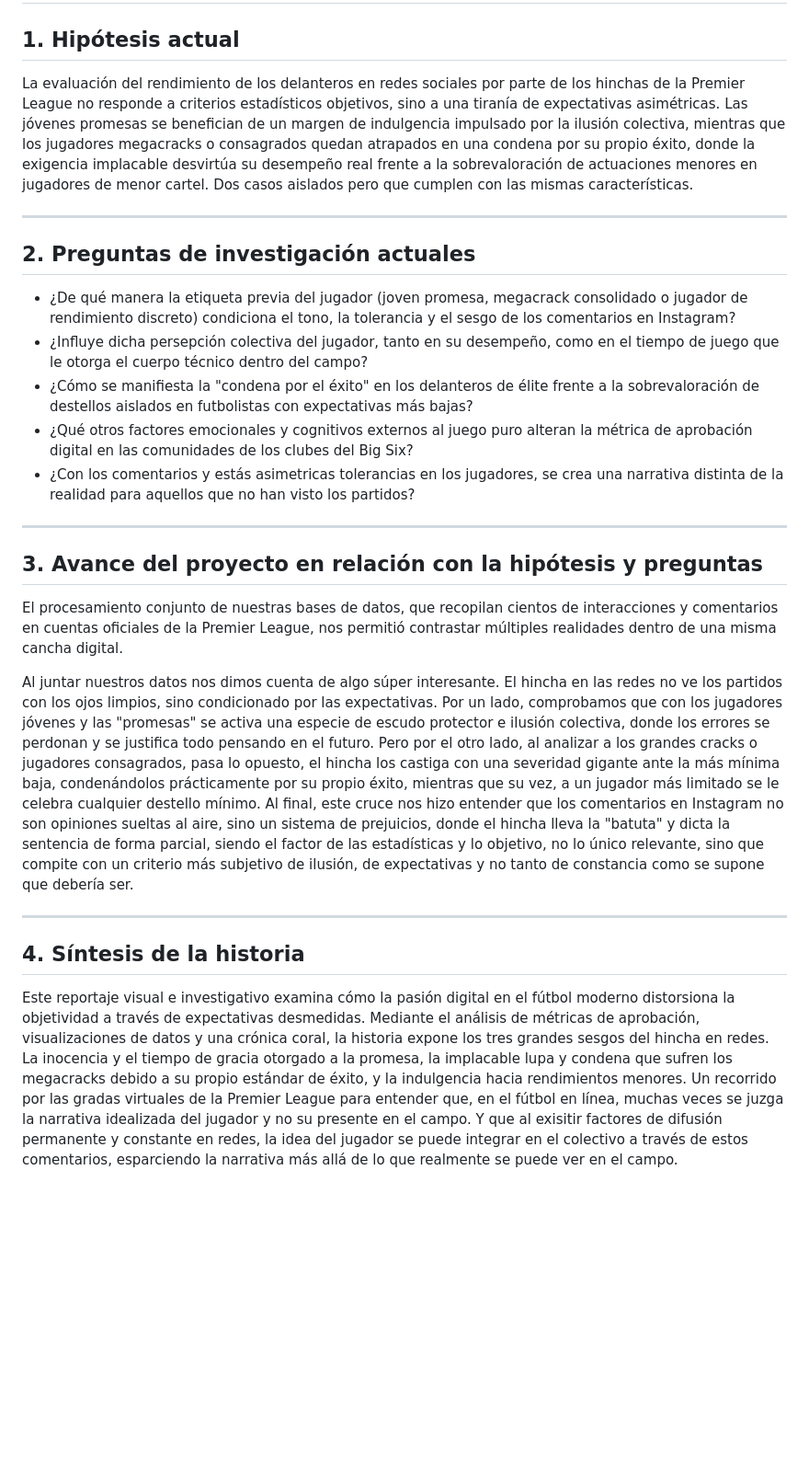
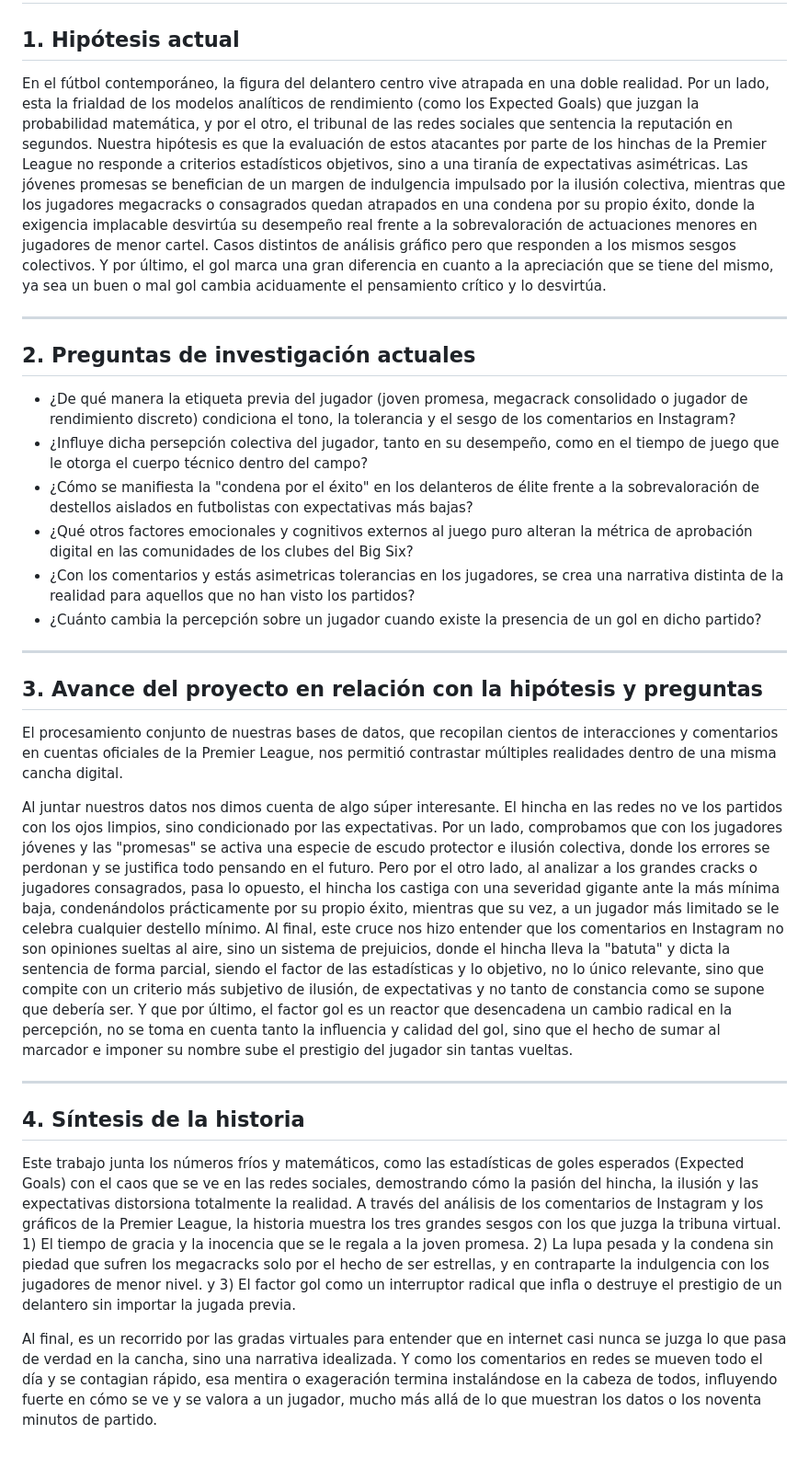
Before and after one commit to sgonzaleb/SalasBarrosGonzalez, a Markdown page: Entrega_03/README.md, the part around the change. Shown at 92% size. GitHub-like rendering; blank space fills up the shorter version.

```diff
--- a/Entrega_03/README.md
+++ b/Entrega_03/README.md
@@ -1,25 +1,27 @@
 # Entrega 03: Análisis de Datos y Narrativa Periodística
 
 ## 1. Hipótesis actual
-La evaluación del rendimiento de los delanteros en redes sociales por parte de los hinchas de la Premier League no responde a criterios estadísticos objetivos, sino a una tiranía de expectativas asimétricas. Las jóvenes promesas se benefician de un margen de indulgencia impulsado por la ilusión colectiva, mientras que los jugadores megacracks o consagrados quedan atrapados en una condena por su propio éxito, donde la exigencia implacable desvirtúa su desempeño real frente a la sobrevaloración de actuaciones menores en jugadores de menor cartel. Dos casos aislados pero que cumplen con las mismas características.
+En el fútbol contemporáneo, la figura del delantero centro vive atrapada en una doble realidad. Por un lado, esta la frialdad de los modelos analíticos de rendimiento (como los Expected Goals) que juzgan la probabilidad matemática, y por el otro, el tribunal de las redes sociales que sentencia la reputación en segundos. Nuestra hipótesis es que la evaluación de estos atacantes por parte de los hinchas de la Premier League no responde a criterios estadísticos objetivos, sino a una tiranía de expectativas asimétricas. Las jóvenes promesas se benefician de un margen de indulgencia impulsado por la ilusión colectiva, mientras que los jugadores megacracks o consagrados quedan atrapados en una condena por su propio éxito, donde la exigencia implacable desvirtúa su desempeño real frente a la sobrevaloración de actuaciones menores en jugadores de menor cartel. Casos distintos de análisis gráfico pero que responden a los mismos sesgos colectivos. Y por último, el gol marca una gran diferencia en cuanto a la apreciación que se tiene del mismo, ya sea un buen o mal gol cambia aciduamente el pensamiento crítico y lo desvirtúa.
 
 ---
-
 ## 2. Preguntas de investigación actuales
 * ¿De qué manera la etiqueta previa del jugador (joven promesa, megacrack consolidado o jugador de rendimiento discreto) condiciona el tono, la tolerancia y el sesgo de los comentarios en Instagram?
 * ¿Influye dicha persepción colectiva del jugador, tanto en su desempeño, como en el tiempo de juego que le otorga el cuerpo técnico dentro del campo?
 * ¿Cómo se manifiesta la "condena por el éxito" en los delanteros de élite frente a la sobrevaloración de destellos aislados en futbolistas con expectativas más bajas?
 * ¿Qué otros factores emocionales y cognitivos externos al juego puro alteran la métrica de aprobación digital en las comunidades de los clubes del Big Six?
 * ¿Con los comentarios y estás asimetricas tolerancias en los jugadores, se crea una narrativa distinta de la realidad para aquellos que no han visto los partidos?
+* ¿Cuánto cambia la percepción sobre un jugador cuando existe la presencia de un gol en dicho partido?
 
 ---
 
 ## 3. Avance del proyecto en relación con la hipótesis y preguntas
 El procesamiento conjunto de nuestras bases de datos, que recopilan cientos de interacciones y comentarios en cuentas oficiales de la Premier League, nos permitió contrastar múltiples realidades dentro de una misma cancha digital.
 
-Al juntar nuestros datos nos dimos cuenta de algo súper interesante. El hincha en las redes no ve los partidos con los ojos limpios, sino condicionado por las expectativas. Por un lado, comprobamos que con los jugadores jóvenes y las "promesas" se activa una especie de escudo protector e ilusión colectiva, donde los errores se perdonan y se justifica todo pensando en el futuro. Pero por el otro lado, al analizar a los grandes cracks o jugadores consagrados, pasa lo opuesto, el hincha los castiga con una severidad gigante ante la más mínima baja, condenándolos prácticamente por su propio éxito, mientras que su vez, a un jugador más limitado se le celebra cualquier destello mínimo. Al final, este cruce nos hizo entender que los comentarios en Instagram no son opiniones sueltas al aire, sino un sistema de prejuicios, donde el hincha lleva la "batuta" y  dicta la sentencia de forma parcial, siendo el factor de las estadísticas y lo objetivo, no lo único relevante, sino que compite con un criterio más subjetivo de ilusión, de expectativas y no tanto de constancia como se supone que debería ser.
+Al juntar nuestros datos nos dimos cuenta de algo súper interesante. El hincha en las redes no ve los partidos con los ojos limpios, sino condicionado por las expectativas. Por un lado, comprobamos que con los jugadores jóvenes y las "promesas" se activa una especie de escudo protector e ilusión colectiva, donde los errores se perdonan y se justifica todo pensando en el futuro. Pero por el otro lado, al analizar a los grandes cracks o jugadores consagrados, pasa lo opuesto, el hincha los castiga con una severidad gigante ante la más mínima baja, condenándolos prácticamente por su propio éxito, mientras que su vez, a un jugador más limitado se le celebra cualquier destello mínimo. Al final, este cruce nos hizo entender que los comentarios en Instagram no son opiniones sueltas al aire, sino un sistema de prejuicios, donde el hincha lleva la "batuta" y  dicta la sentencia de forma parcial, siendo el factor de las estadísticas y lo objetivo, no lo único relevante, sino que compite con un criterio más subjetivo de ilusión, de expectativas y no tanto de constancia como se supone que debería ser. Y que por último, el factor gol es un reactor que desencadena un cambio radical en la percepción, no se toma en cuenta tanto la influencia y calidad del gol, sino que el hecho de sumar al marcador e imponer su nombre sube el prestigio del jugador sin tantas vueltas.
 
 ---
 
 ## 4. Síntesis de la historia
-Este reportaje visual e investigativo examina cómo la pasión digital en el fútbol moderno distorsiona la objetividad a través de expectativas desmedidas. Mediante el análisis de métricas de aprobación, visualizaciones de datos y una crónica coral, la historia expone los tres grandes sesgos del hincha en redes. La inocencia y el tiempo de gracia otorgado a la promesa, la implacable lupa y condena que sufren los megacracks debido a su propio estándar de éxito, y la indulgencia hacia rendimientos menores. Un recorrido por las gradas virtuales de la Premier League para entender que, en el fútbol en línea, muchas veces se juzga la narrativa idealizada del jugador y no su presente en el campo. Y que al exisitir factores de difusión permanente y constante en redes, la idea del jugador se puede integrar en el colectivo a través de estos comentarios, esparciendo la narrativa más allá de lo que realmente se puede ver en el campo.
+Este trabajo junta los números fríos y matemáticos, como las estadísticas de goles esperados (Expected Goals) con el caos que se ve en las redes sociales, demostrando cómo la pasión del hincha, la ilusión y las expectativas distorsiona totalmente la realidad. A través del análisis de los comentarios de Instagram y los gráficos de la Premier League, la historia muestra los tres grandes sesgos con los que juzga la tribuna virtual. 1) El tiempo de gracia y la inocencia que se le regala a la joven promesa. 2) La lupa pesada y la condena sin piedad que sufren los megacracks solo por el hecho de ser estrellas, y en contraparte la indulgencia con los jugadores de menor nivel. y 3) El factor gol como un interruptor radical que infla o destruye el prestigio de un delantero sin importar la jugada previa.
+
+Al final, es un recorrido por las gradas virtuales para entender que en internet casi nunca se juzga lo que pasa de verdad en la cancha, sino una narrativa idealizada. Y como los comentarios en redes se mueven todo el día y se contagian rápido, esa mentira o exageración termina instalándose en la cabeza de todos, influyendo fuerte en cómo se ve y se valora a un jugador, mucho más allá de lo que muestran los datos o los noventa minutos de partido.
```
